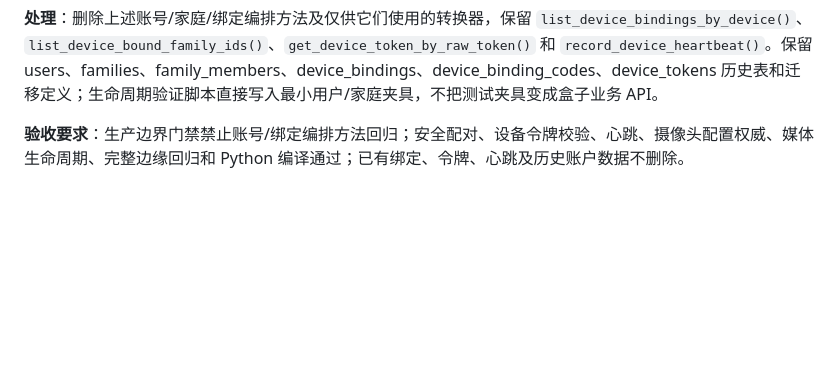
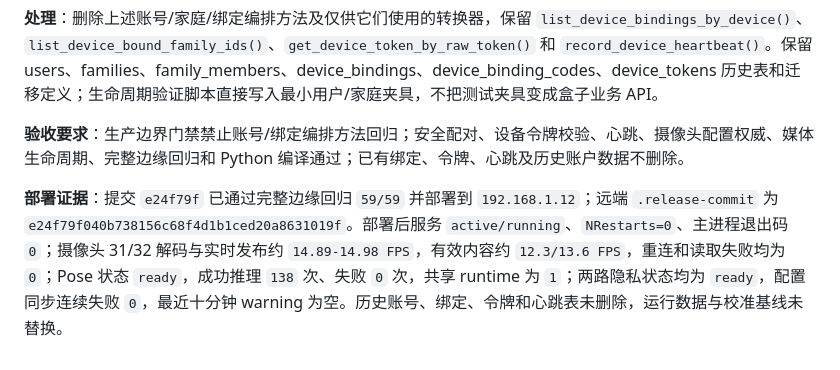
Before and after one commit to emajjsky/gohome, a Markdown page: issue.md, the part around the change. GitHub-like rendering; blank space fills up the shorter version.

Commit message:
docs: record account binding cleanup deployment

```diff
--- a/issue.md
+++ b/issue.md
@@ -871,3 +871,5 @@ Build 10 真机已证明旧 JSON 契约错误消失并成功完成 WHEP `OPTIONS
 **处理**：删除上述账号/家庭/绑定编排方法及仅供它们使用的转换器，保留 `list_device_bindings_by_device()`、`list_device_bound_family_ids()`、`get_device_token_by_raw_token()` 和 `record_device_heartbeat()`。保留 users、families、family_members、device_bindings、device_binding_codes、device_tokens 历史表和迁移定义；生命周期验证脚本直接写入最小用户/家庭夹具，不把测试夹具变成盒子业务 API。
 
 **验收要求**：生产边界门禁禁止账号/绑定编排方法回归；安全配对、设备令牌校验、心跳、摄像头配置权威、媒体生命周期、完整边缘回归和 Python 编译通过；已有绑定、令牌、心跳及历史账户数据不删除。
+
+**部署证据**：提交 `e24f79f` 已通过完整边缘回归 `59/59` 并部署到 `192.168.1.12`；远端 `.release-commit` 为 `e24f79f040b738156c68f4d1b1ced20a8631019f`。部署后服务 `active/running`、`NRestarts=0`、主进程退出码 `0`；摄像头 31/32 解码与实时发布约 `14.89-14.98 FPS`，有效内容约 `12.3/13.6 FPS`，重连和读取失败均为 `0`；Pose 状态 `ready`，成功推理 `138` 次、失败 `0` 次，共享 runtime 为 `1`；两路隐私状态均为 `ready`，配置同步连续失败 `0`，最近十分钟 warning 为空。历史账号、绑定、令牌和心跳表未删除，运行数据与校准基线未替换。
```
